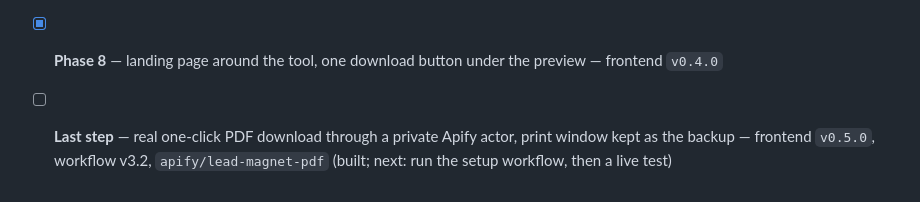
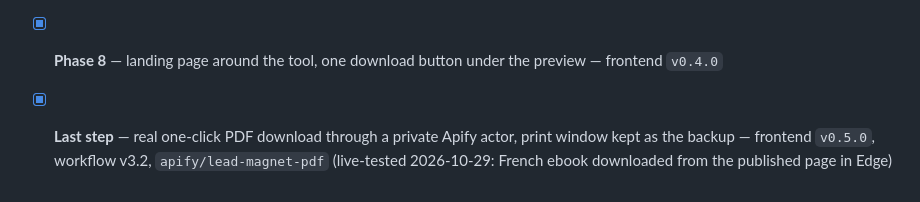
Before and after one commit to mysteriouslyscentedtyrant/lead-magnet-generator, a Markdown page: README.md, the part around the change. Drawn GitHub-style.

Commit message:
README: PDF download live-tested
Co-Authored-By: Claude Opus 5.5 <noreply@anthropic.com>
Claude-Session: https://claude.ai/code/session_01Jr7hLMhK5coHWYbF855wMc

```diff
--- a/README.md
+++ b/README.md
@@ -188,4 +188,4 @@ Output cleaning in **Check section**: links, email addresses and Markdown symbol
 - [x] **Phase 6** — PDF export (print CSS) — `v0.2.0`, built together with Phase 5
 - [x] **Phase 7** — hardening: Turnstile, signed writing pass, rate limits, daily cap, origin check, no success logs, prompt fixes (outline v3, section v2) — frontend `v0.3.0`, workflow v3
 - [x] **Phase 8** — landing page around the tool, one download button under the preview — frontend `v0.4.0`
-- [ ] **Last step** — real one-click PDF download through a private Apify actor, print window kept as the backup — frontend `v0.5.0`, workflow v3.2, `apify/lead-magnet-pdf` (built; next: run the setup workflow, then a live test)
+- [x] **Last step** — real one-click PDF download through a private Apify actor, print window kept as the backup — frontend `v0.5.0`, workflow v3.2, `apify/lead-magnet-pdf` (live-tested 2026-10-29: French ebook downloaded from the published page in Edge)
```
